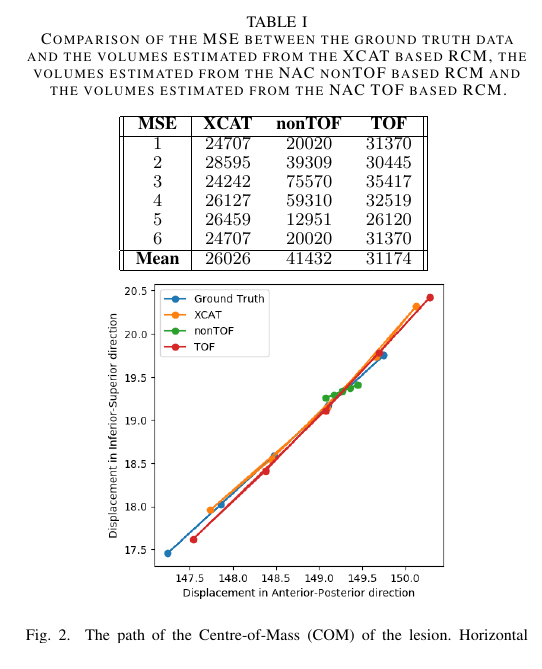
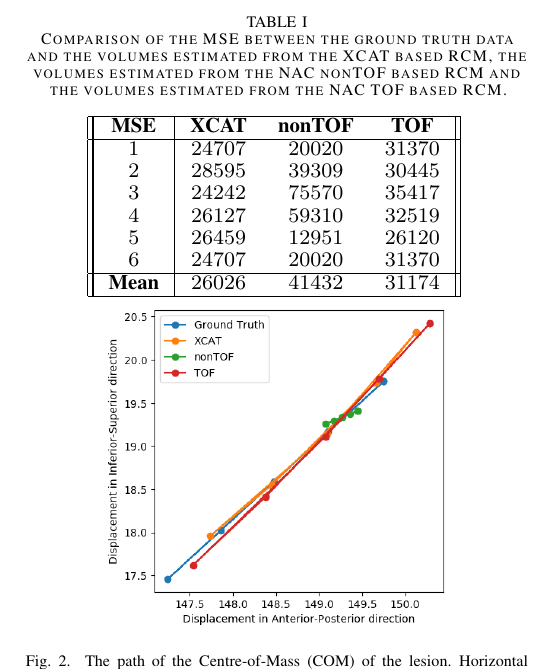
Before and after one commit to ALEXJAZZ008008/mic_submission_2019, a LaTeX paper (main.tex): part of one column of page 2 of 2, cut so that both start at the same text. Compiled offline with pdfLaTeX; a missing font is replaced by an installed copy or a similar font; a LaTeX package or settings file that is missing is left out.

Commit message:
Updates from Overleaf

```diff
--- a/main.tex
+++ b/main.tex
@@ -103,8 +103,10 @@ NiftyRegResp was used to estimate the Respiratory-Correspondence-Model (RCM), wh
     \vspace{-0.2cm}
 
     \centering
-    \small
     \caption{Comparison of the MSE between the ground truth data and the volumes estimated from the XCAT based RCM, the volumes estimated from the NAC nonTOF based RCM and the volumes estimated from the NAC TOF based RCM.}
+
+    \scalebox{1.3}
+    {
         \begin{tabular}{||c|ccc||}
             \hline
                 \textbf{MSE}    & \textbf{XCAT} & \textbf{nonTOF}   & \textbf{TOF}  \\
```
Also changed, not shown: main.tex (1 more changed lines). Lines whose indentation alone changed are shown as unchanged.
